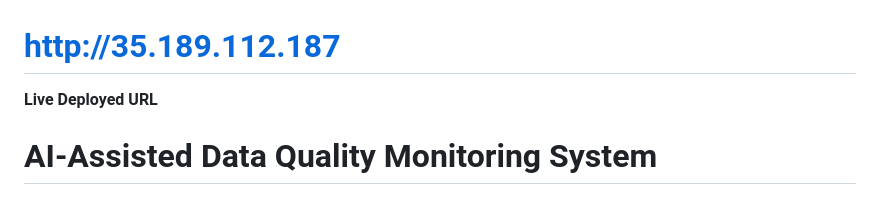
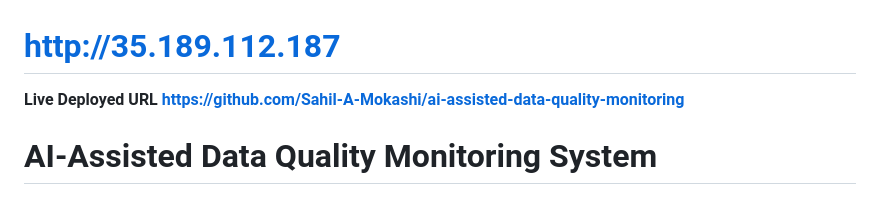
Before and after one commit to Sahil-A-Mokashi/ai-assisted-data-quality-monitoring, a Markdown page: README.md, the part around the change. Drawn GitHub-style.

Commit message:
Add GitHub repository link

```diff
--- a/README.md
+++ b/README.md
@@ -1,5 +1,6 @@
 # http://35.189.112.187
 **Live Deployed URL**
+**https://github.com/Sahil-A-Mokashi/ai-assisted-data-quality-monitoring**
 # AI-Assisted Data Quality Monitoring System
 # Assignment Cover Sheet
 
```
